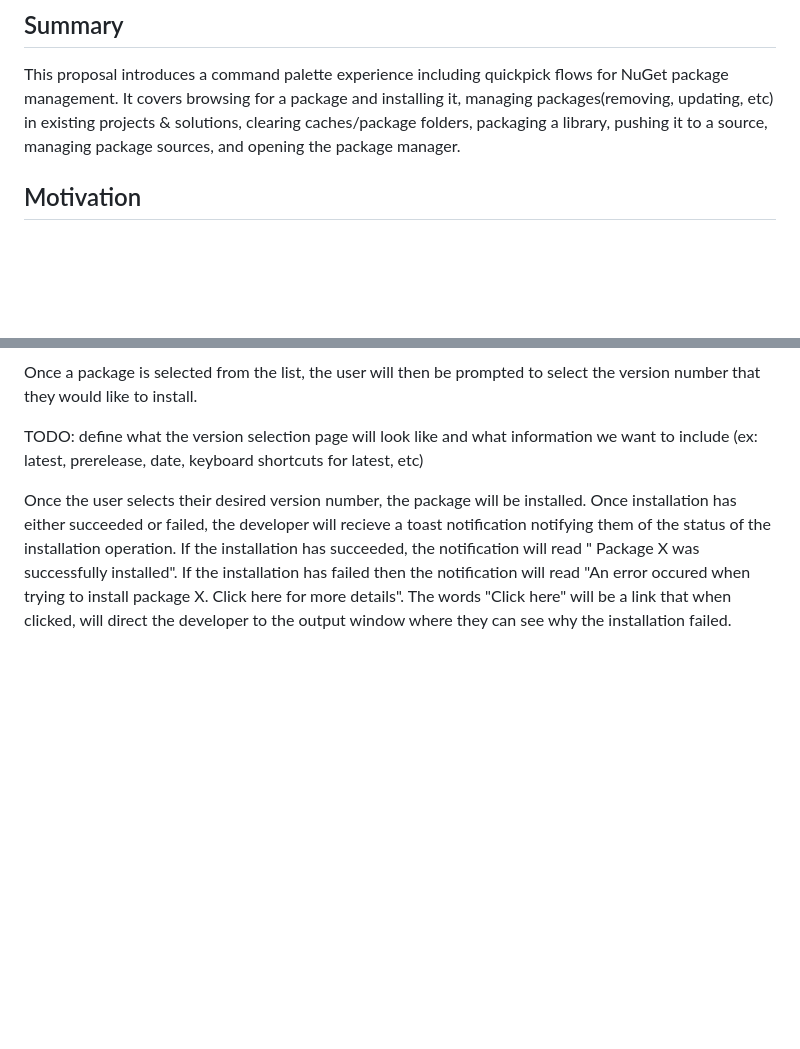
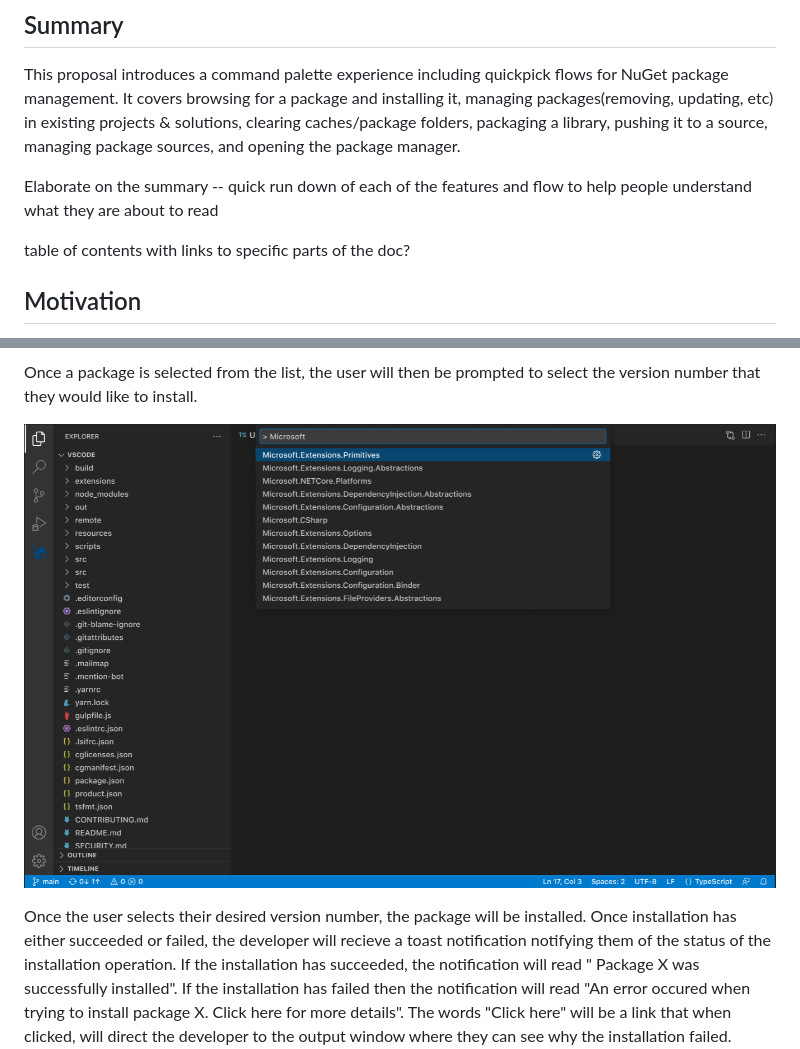
Before and after one commit to NuGet/Home, a Markdown page: accepted/2023/vscode-commands.md, 2 parts joined by grey strips. Rendered like a GitHub page; pictures changed too: meta/resources/vscode-commands/addpackage-searchresults.png (added); blank space fills up the shorter version.

```diff
--- a/accepted/2023/vscode-commands.md
+++ b/accepted/2023/vscode-commands.md
@@ -8,6 +8,10 @@
 
 <!-- One-paragraph description of the proposal. -->
 This proposal introduces a command palette experience including quickpick flows for NuGet package management. It covers browsing for a package and installing it, managing packages(removing, updating, etc) in existing projects & solutions, clearing caches/package folders, packaging a library, pushing it to a source, managing package sources, and opening the package manager.
+
+Elaborate on the summary -- quick run down of each of the features and flow to help people understand what they are about to read
+
+table of contents with links to specific parts of the doc?
 
 ## Motivation
 
@@ -40,7 +47,7 @@ TODO: Define experience of what the list will look like for the first iteration
 
 Once a package is selected from the list, the user will then be prompted to select the version number that they would like to install.
 
-TODO: define what the version selection page will look like and what information we want to include (ex: latest, prerelease, date, keyboard shortcuts for latest, etc)
+![Screenshot showing a selectable list of version numbers for 'Microsoft.CSharp' package.](../../meta/resources/vscode-commands/addpackage-searchresults.png)
 
 Once the user selects their desired version number, the package will be installed. Once installation has either succeeded or failed, the developer will recieve a toast notification notifying them of the status of the installation operation. If the installation has succeeded, the notification will read " Package X was successfully installed". If the installation has failed then the notification will read "An error occured when trying to install package X. Click here for more details". The words "Click here" will be a link that when clicked, will direct the developer to the output window where they can see why the installation failed.
 
```
Also changed, not shown: other parts of accepted/2023/vscode-commands.md (+17 -4 lines), meta/resources/vscode-commands/addpackage-searchbox.png (added), meta/resources/vscode-commands/addpackage-versionselection.png (added).
